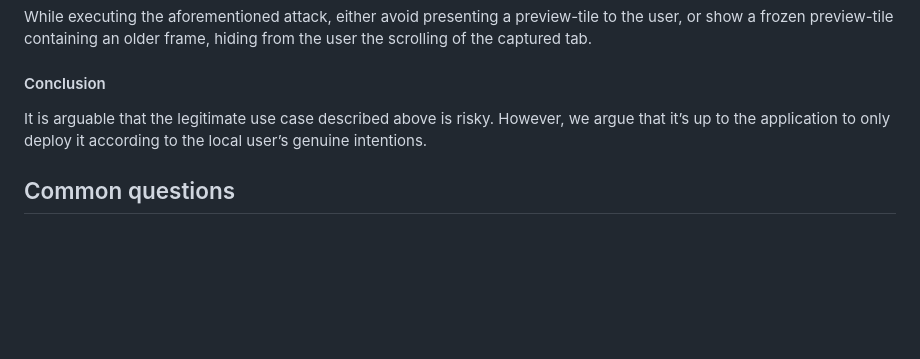
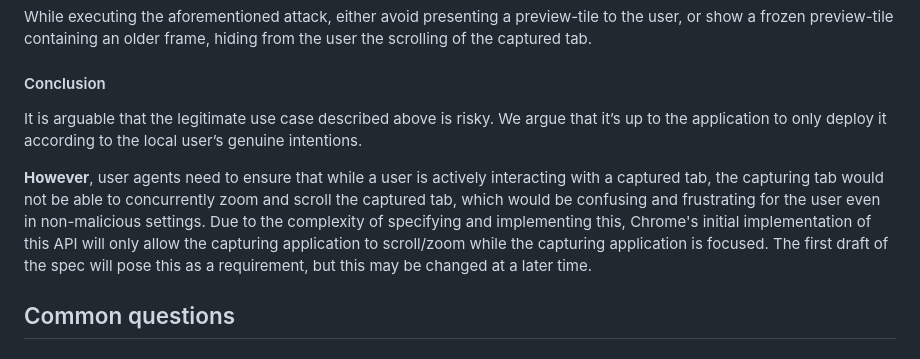
Before and after one commit to screen-share/captured-surface-control, a Markdown page: README.md, the part around the change. Drawn GitHub-style; blank space fills up the shorter version.

```diff
--- a/README.md
+++ b/README.md
@@ -238,7 +238,9 @@ On the one hand, consider the following *potential attack*:
 While executing the aforementioned attack, either avoid presenting a preview-tile to the user, or show a frozen preview-tile containing an older frame, hiding from the user the scrolling of the captured tab.
 
 #### Conclusion
-It is arguable that the legitimate use case described above is risky. However, we argue that it’s up to the application to only deploy it according to the local user’s genuine intentions.
+It is arguable that the legitimate use case described above is risky. We argue that it’s up to the application to only deploy it according to the local user’s genuine intentions.
+
+**However**, user agents need to ensure that while a user is actively interacting with a captured tab, the capturing tab would not be able to concurrently zoom and scroll the captured tab, which would be confusing and frustrating for the user even in non-malicious settings. Due to the complexity of specifying and implementing this, Chrome's initial implementation of this API will only allow the capturing application to scroll/zoom while the capturing application is focused. The first draft of the spec will pose this as a requirement, but this may be changed at a later time.
 
 ## Common questions
 
```
